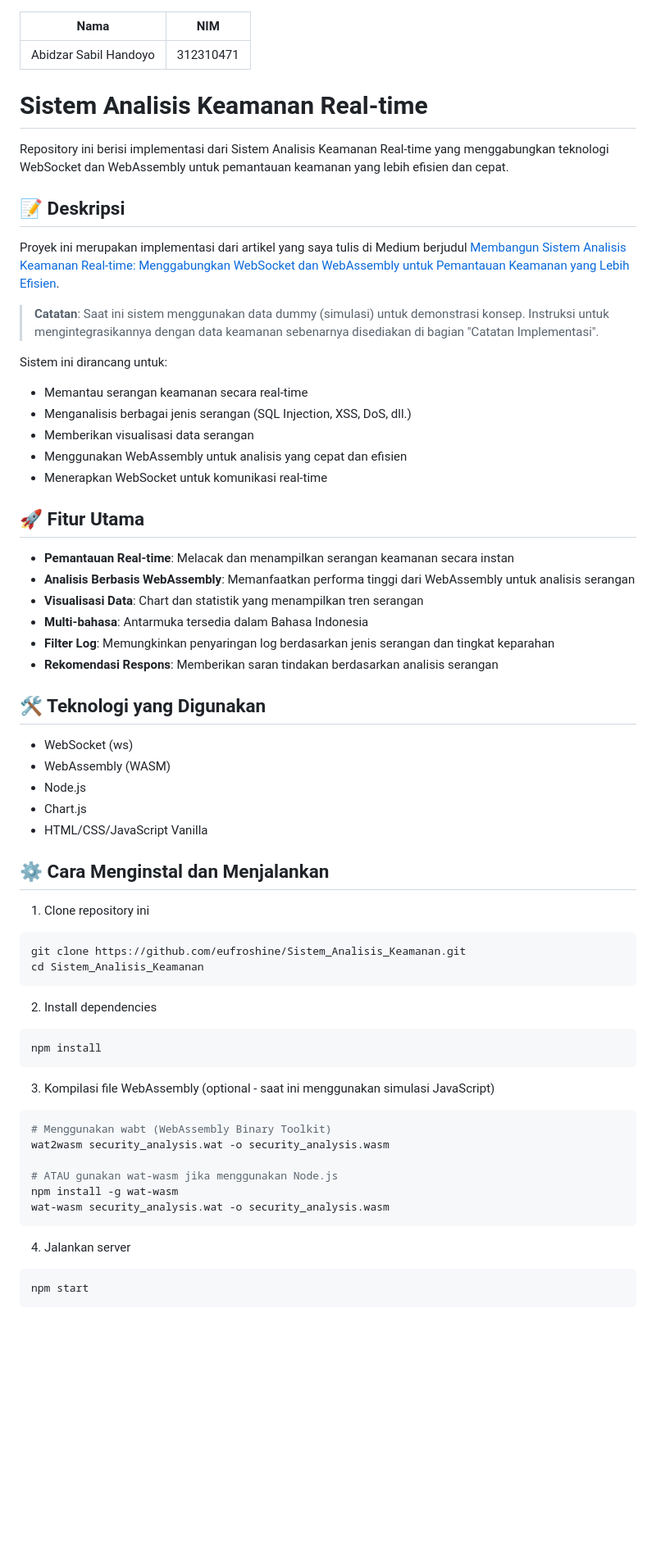
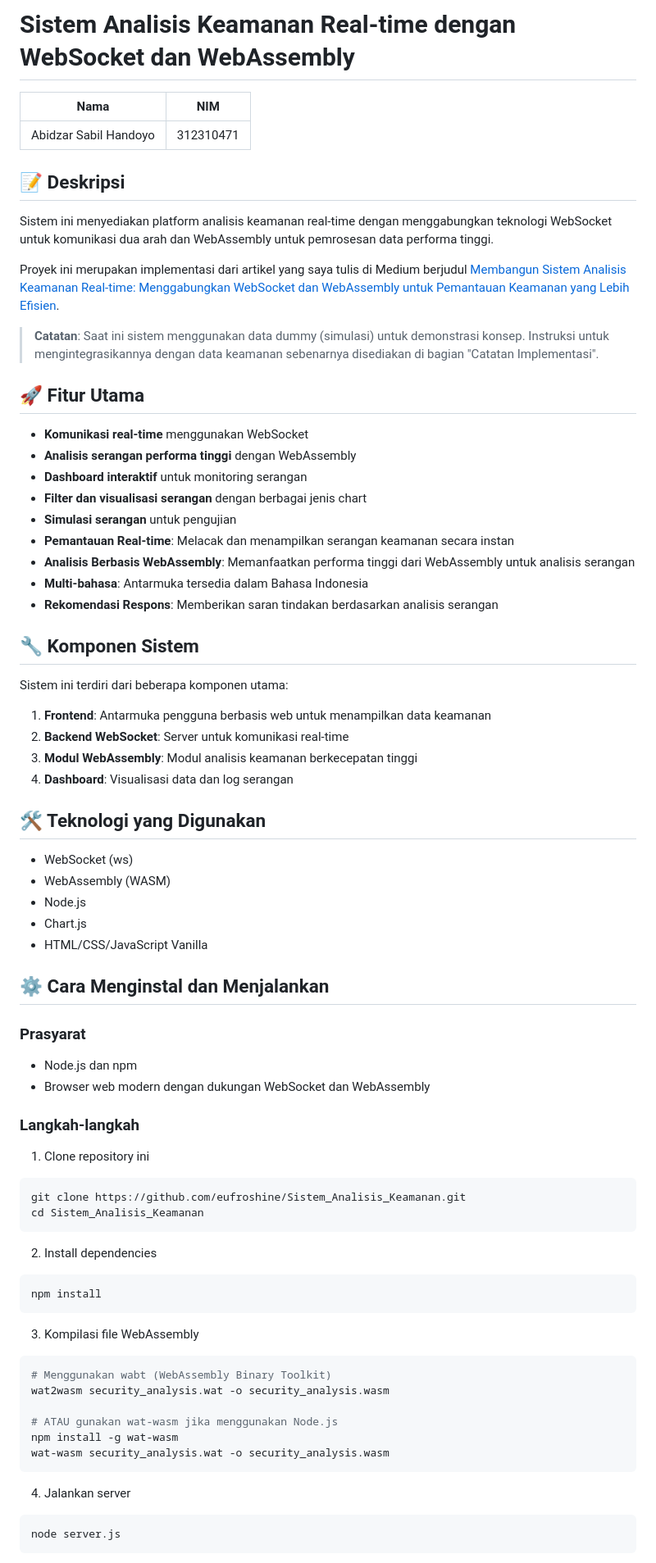
Before and after one commit to eufroshine/Sistem_Analisis_Keamanan, a Markdown page: README.md, the part around one of its changes. Shown at 82% size. Drawn GitHub-style; blank space fills up the shorter version.

````diff
--- a/README.md
+++ b/README.md
@@ -1,32 +1,37 @@
+# Sistem Analisis Keamanan Real-time dengan WebSocket dan WebAssembly
+
 | Nama               | NIM          |
 |--------------------|--------------|
-| Abidzar Sabil Handoyo        | 312310471   |
-
-# Sistem Analisis Keamanan Real-time
-
-Repository ini berisi implementasi dari Sistem Analisis Keamanan Real-time yang menggabungkan teknologi WebSocket dan WebAssembly untuk pemantauan keamanan yang lebih efisien dan cepat.
+| Abidzar Sabil Handoyo | 312310471   |
 
 ## 📝 Deskripsi
+
+Sistem ini menyediakan platform analisis keamanan real-time dengan menggabungkan teknologi WebSocket untuk komunikasi dua arah dan WebAssembly untuk pemrosesan data performa tinggi.
 
 Proyek ini merupakan implementasi dari artikel yang saya tulis di Medium berjudul [Membangun Sistem Analisis Keamanan Real-time: Menggabungkan WebSocket dan WebAssembly untuk Pemantauan Keamanan yang Lebih Efisien](https://medium.com/@abidzarsabil05/membangun-sistem-analisis-keamanan-real-time-menggabungkan-websocket-dan-webassembly-untuk-3e113925ed23).
 
 > **Catatan**: Saat ini sistem menggunakan data dummy (simulasi) untuk demonstrasi konsep. Instruksi untuk mengintegrasikannya dengan data keamanan sebenarnya disediakan di bagian "Catatan Implementasi".
 
-Sistem ini dirancang untuk:
-- Memantau serangan keamanan secara real-time
-- Menganalisis berbagai jenis serangan (SQL Injection, XSS, DoS, dll.)
-- Memberikan visualisasi data serangan
-- Menggunakan WebAssembly untuk analisis yang cepat dan efisien
-- Menerapkan WebSocket untuk komunikasi real-time
-
 ## 🚀 Fitur Utama
 
+- **Komunikasi real-time** menggunakan WebSocket
+- **Analisis serangan performa tinggi** dengan WebAssembly
+- **Dashboard interaktif** untuk monitoring serangan
+- **Filter dan visualisasi serangan** dengan berbagai jenis chart
+- **Simulasi serangan** untuk pengujian
 - **Pemantauan Real-time**: Melacak dan menampilkan serangan keamanan secara instan
 - **Analisis Berbasis WebAssembly**: Memanfaatkan performa tinggi dari WebAssembly untuk analisis serangan
-- **Visualisasi Data**: Chart dan statistik yang menampilkan tren serangan
 - **Multi-bahasa**: Antarmuka tersedia dalam Bahasa Indonesia
-- **Filter Log**: Memungkinkan penyaringan log berdasarkan jenis serangan dan tingkat keparahan
 - **Rekomendasi Respons**: Memberikan saran tindakan berdasarkan analisis serangan
+
+## 🔧 Komponen Sistem
+
+Sistem ini terdiri dari beberapa komponen utama:
+
+1. **Frontend**: Antarmuka pengguna berbasis web untuk menampilkan data keamanan
+2. **Backend WebSocket**: Server untuk komunikasi real-time
+3. **Modul WebAssembly**: Modul analisis keamanan berkecepatan tinggi
+4. **Dashboard**: Visualisasi data dan log serangan
 
 ## 🛠️ Teknologi yang Digunakan
 
@@ -37,6 +42,13 @@ Sistem ini dirancang untuk:
 - HTML/CSS/JavaScript Vanilla
 
 ## ⚙️ Cara Menginstal dan Menjalankan
+
+### Prasyarat
+
+- Node.js dan npm
+- Browser web modern dengan dukungan WebSocket dan WebAssembly
+
+### Langkah-langkah
 
 1. Clone repository ini
 ```bash
@@ -49,7 +61,7 @@ cd Sistem_Analisis_Keamanan
 npm install
 ```
 
-3. Kompilasi file WebAssembly (optional - saat ini menggunakan simulasi JavaScript)
+3. Kompilasi file WebAssembly
 ```bash
 # Menggunakan wabt (WebAssembly Binary Toolkit)
 wat2wasm security_analysis.wat -o security_analysis.wasm
@@ -61,6 +73,6 @@ wat-wasm security_analysis.wat -o security_analysis.wasm
 
 4. Jalankan server
 ```bash
-npm start
+node server.js
 ```
 
````
Also changed, not shown: other parts of README.md (+39 -8 lines).
